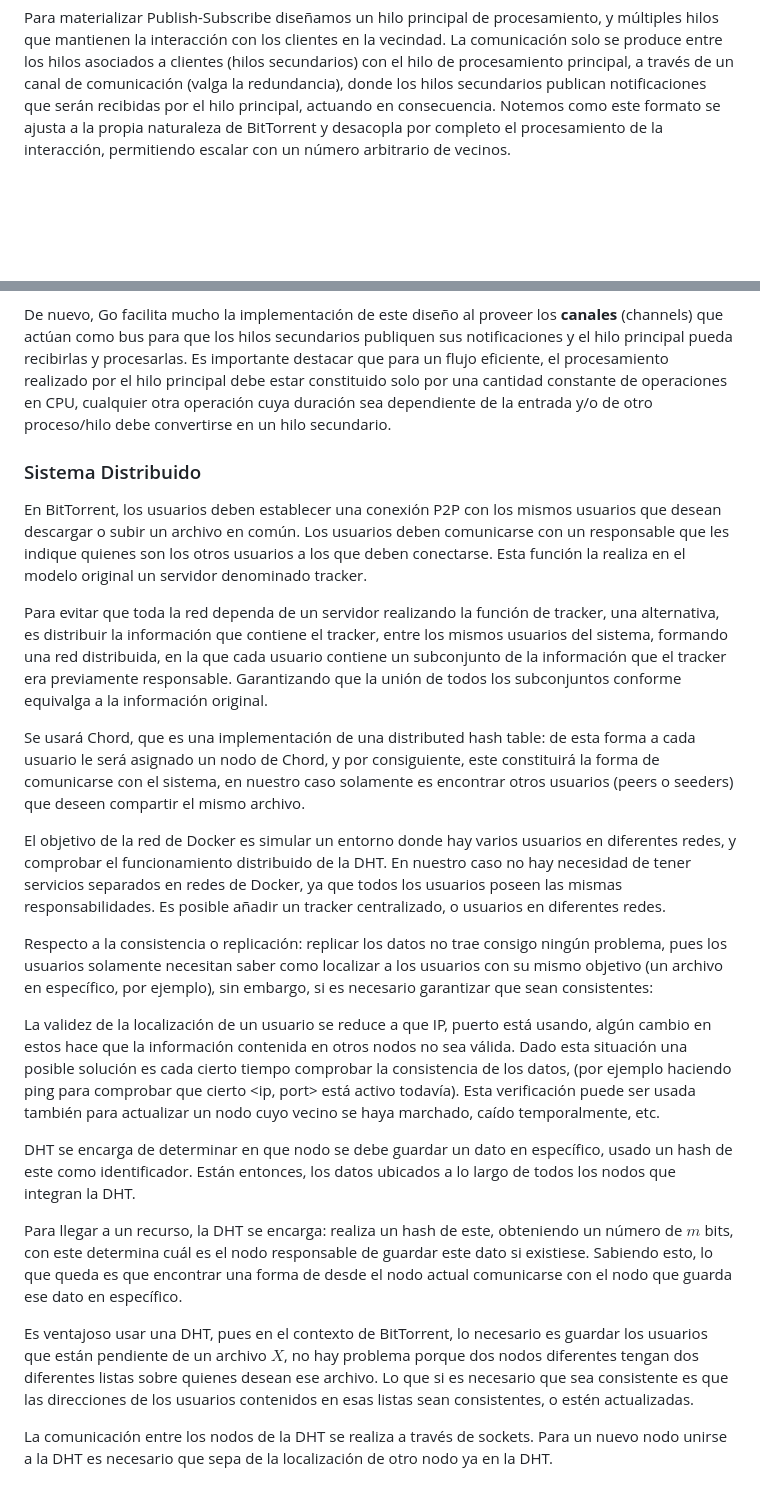
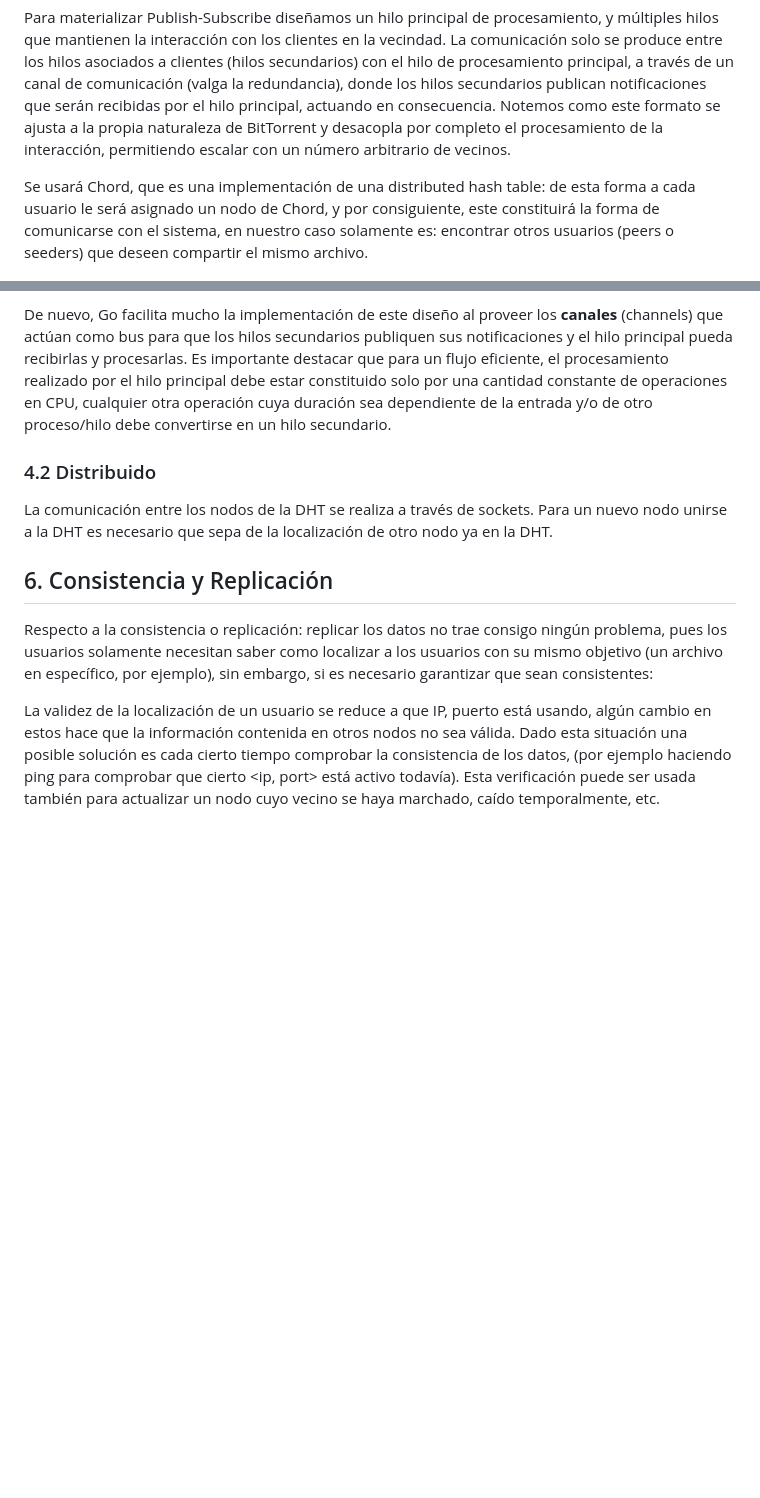
Before and after one commit to BritoAlv/bitTorrent, a Markdown page: report/report.md, 2 parts joined by grey strips. Drawn GitHub-style; blank space fills up the shorter version.

Commit message:
separate by sections

```diff
--- a/report/report.md
+++ b/report/report.md
@@ -10,5 +10,7 @@ Un cliente de BitTorrent mantiene interacciones (conexiones) con un número de p
 
 Para materializar Publish-Subscribe diseñamos un hilo principal de procesamiento, y múltiples hilos que mantienen la interacción con los clientes en la vecindad. La comunicación solo se produce entre los hilos asociados a clientes (hilos secundarios) con el hilo de procesamiento principal, a través de un canal de comunicación (valga la redundancia), donde los hilos secundarios publican notificaciones que serán recibidas por el hilo principal, actuando en consecuencia. Notemos como este formato se ajusta a la propia naturaleza de BitTorrent y desacopla por completo el procesamiento de la interacción, permitiendo escalar con un número arbitrario de vecinos.
 
+Se usará Chord, que es una implementación de una distributed hash table: de esta forma a cada usuario le será asignado un nodo de Chord, y por consiguiente, este constituirá la forma de comunicarse con el sistema, en nuestro caso solamente es: encontrar otros usuarios (peers o seeders) que deseen compartir el mismo archivo.
+
 ![](./images/publish_subscribe.jpg)
 
@@ -47,26 +62,12 @@ Como mencionamos anteriormente (sección de arquitectura), los hilos que conform
 
 De nuevo, Go facilita mucho la implementación de este diseño al proveer los **canales** (channels) que actúan como bus para que los hilos secundarios publiquen sus notificaciones y el hilo principal pueda recibirlas y procesarlas. Es importante destacar que para un flujo eficiente, el procesamiento realizado por el hilo principal debe estar constituido solo por una cantidad constante de operaciones en CPU, cualquier otra operación cuya duración sea dependiente de la entrada y/o de otro proceso/hilo debe convertirse en un hilo secundario.
 
+### 4.2 Distribuido
 
+La comunicación entre los nodos de la DHT se realiza a través de sockets. Para un nuevo nodo unirse a la DHT es necesario que sepa de la localización de otro nodo ya en la DHT.
 
-### Sistema Distribuido
-
-En BitTorrent, los usuarios deben establecer una conexión P2P con los mismos usuarios que desean descargar o subir un archivo en común. Los usuarios deben comunicarse con un responsable que les indique quienes son los otros usuarios a los que deben conectarse. Esta función la realiza en el modelo original un servidor denominado tracker.
-
-Para evitar que toda la red dependa de un servidor realizando la función de tracker, una alternativa, es distribuir la información que contiene el tracker, entre los mismos usuarios del sistema, formando una red distribuida, en la que cada usuario contiene un subconjunto de la información que el tracker era previamente responsable. Garantizando que la unión de todos los subconjuntos conforme equivalga a la información original.
-
-Se usará Chord, que es una implementación de una distributed hash table: de esta forma a cada usuario le será asignado un nodo de Chord, y por consiguiente, este constituirá la forma de comunicarse con el sistema, en nuestro caso solamente es encontrar otros usuarios (peers o seeders) que deseen compartir el mismo archivo.
-
-El objetivo de la red de Docker es simular un entorno donde hay varios usuarios en diferentes redes, y comprobar el funcionamiento distribuido de la DHT. En nuestro caso no hay necesidad de tener servicios separados en redes de Docker, ya que todos los usuarios poseen las mismas responsabilidades. Es posible añadir un tracker centralizado, o usuarios en diferentes redes.
+## 6. Consistencia y Replicación
 
 Respecto a la consistencia o replicación: replicar los datos no trae consigo ningún problema, pues los usuarios solamente necesitan saber como localizar a los usuarios con su mismo objetivo (un archivo en específico, por ejemplo), sin embargo, si es necesario garantizar que sean consistentes:
 
 La validez de la localización de un usuario se reduce a que IP, puerto está usando, algún cambio en estos hace que la información contenida en otros nodos no sea válida. Dado esta situación una posible solución es cada cierto tiempo comprobar la consistencia de los datos, (por ejemplo haciendo ping para comprobar que cierto <ip, port> está activo todavía). Esta verificación puede ser usada también para actualizar un nodo cuyo vecino se haya marchado, caído temporalmente, etc.
-
-DHT se encarga de determinar en que nodo se debe guardar un dato en específico, usado un hash de este como identificador. Están entonces, los datos ubicados a lo largo de todos los nodos que integran la DHT.
-
-Para llegar a un recurso, la DHT se encarga: realiza un hash de este, obteniendo un número de $m$ bits, con este determina cuál es el nodo responsable de guardar este dato si existiese. Sabiendo esto, lo que queda es que encontrar una forma de desde el nodo actual comunicarse con el nodo que guarda ese dato en específico.
-
-Es ventajoso usar una DHT, pues en el contexto de BitTorrent, lo necesario es guardar los usuarios que están pendiente de un archivo $X$, no hay problema porque dos nodos diferentes tengan dos diferentes listas sobre quienes desean ese archivo. Lo que si es necesario que sea consistente es que las direcciones de los usuarios contenidos en esas listas sean consistentes, o estén actualizadas.
-
-La comunicación entre los nodos de la DHT se realiza a través de sockets. Para un nuevo nodo unirse a la DHT es necesario que sepa de la localización de otro nodo ya en la DHT.
```
Also changed, not shown: other parts of report/report.md (+13 -0 lines).
